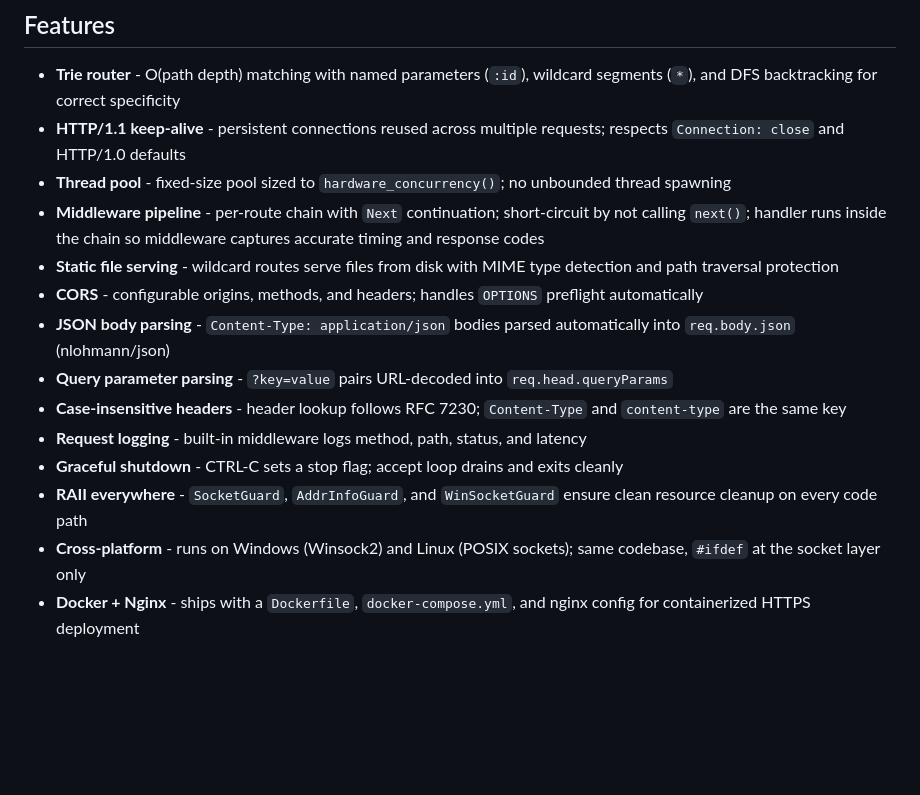
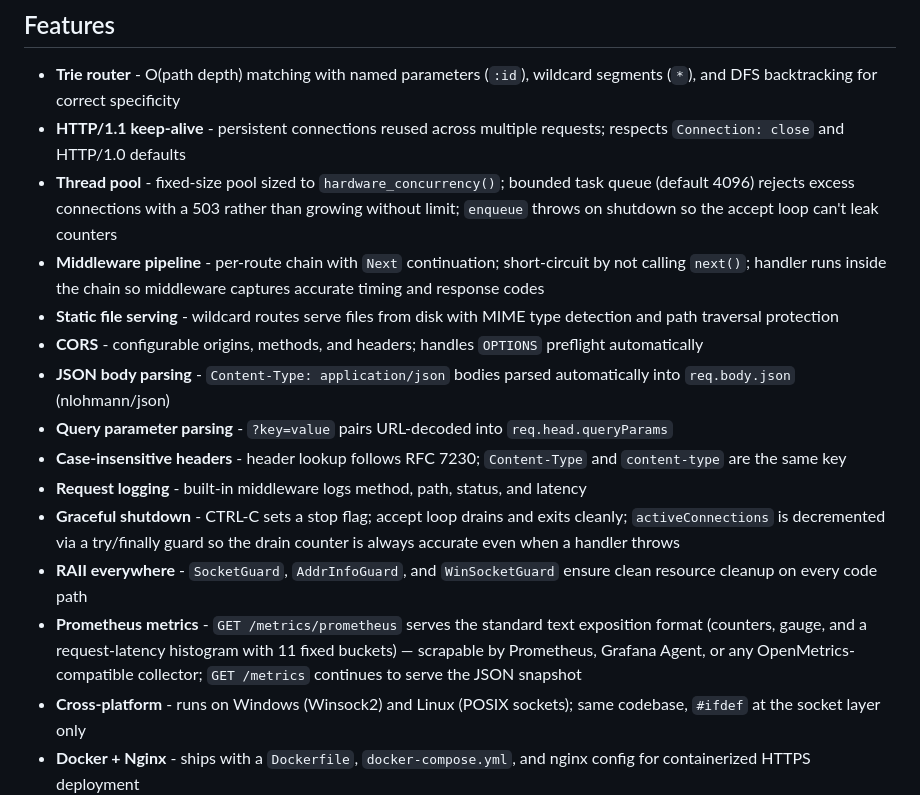
Before and after one commit to guinik/CPP-HTTP-Server, a Markdown page: README.md, the part around one of its changes. GitHub-like rendering; blank space fills up the shorter version.

```diff
--- a/README.md
+++ b/README.md
@@ -6,7 +6,7 @@ A lightweight HTTP/1.1 server built from scratch in C++20. No frameworks, no dep
 
 - **Trie router** - O(path depth) matching with named parameters (`:id`), wildcard segments (`*`), and DFS backtracking for correct specificity
 - **HTTP/1.1 keep-alive** - persistent connections reused across multiple requests; respects `Connection: close` and HTTP/1.0 defaults
-- **Thread pool** - fixed-size pool sized to `hardware_concurrency()`; no unbounded thread spawning
+- **Thread pool** - fixed-size pool sized to `hardware_concurrency()`; bounded task queue (default 4096) rejects excess connections with a 503 rather than growing without limit; `enqueue` throws on shutdown so the accept loop can't leak counters
 - **Middleware pipeline** - per-route chain with `Next` continuation; short-circuit by not calling `next()`; handler runs inside the chain so middleware captures accurate timing and response codes
 - **Static file serving** - wildcard routes serve files from disk with MIME type detection and path traversal protection
 - **CORS** - configurable origins, methods, and headers; handles `OPTIONS` preflight automatically
@@ -14,8 +14,9 @@ A lightweight HTTP/1.1 server built from scratch in C++20. No frameworks, no dep
 - **Query parameter parsing** - `?key=value` pairs URL-decoded into `req.head.queryParams`
 - **Case-insensitive headers** - header lookup follows RFC 7230; `Content-Type` and `content-type` are the same key
 - **Request logging** - built-in middleware logs method, path, status, and latency
-- **Graceful shutdown** - CTRL-C sets a stop flag; accept loop drains and exits cleanly
+- **Graceful shutdown** - CTRL-C sets a stop flag; accept loop drains and exits cleanly; `activeConnections` is decremented via a try/finally guard so the drain counter is always accurate even when a handler throws
 - **RAII everywhere** - `SocketGuard`, `AddrInfoGuard`, and `WinSocketGuard` ensure clean resource cleanup on every code path
+- **Prometheus metrics** - `GET /metrics/prometheus` serves the standard text exposition format (counters, gauge, and a request-latency histogram with 11 fixed buckets) — scrapable by Prometheus, Grafana Agent, or any OpenMetrics-compatible collector; `GET /metrics` continues to serve the JSON snapshot
 - **Cross-platform** - runs on Windows (Winsock2) and Linux (POSIX sockets); same codebase, `#ifdef` at the socket layer only
 - **Docker + Nginx** - ships with a `Dockerfile`, `docker-compose.yml`, and nginx config for containerized HTTPS deployment
 
```
Also changed, not shown: other parts of README.md (+64 -12 lines).
